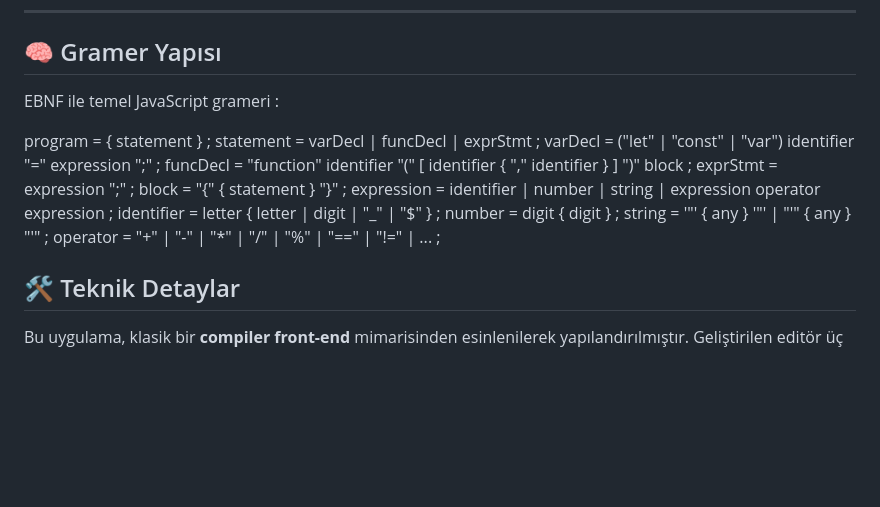
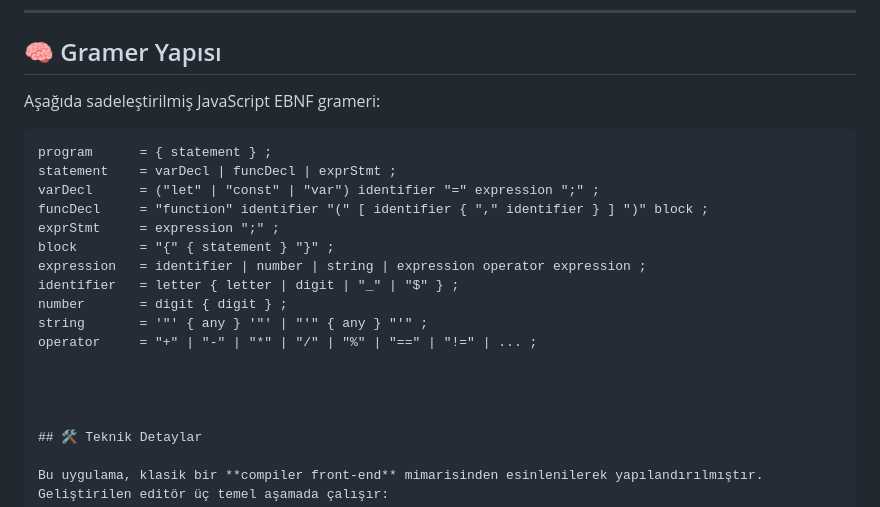
Before and after one commit to esmabilen37/js-syntax-highlighter, a Markdown page: README.md, the part around the change. Drawn GitHub-style; blank space fills up the shorter version.

````diff
--- a/README.md
+++ b/README.md
@@ -79,8 +79,9 @@ Kod editöründe kullanılan sözdizimi vurgulama renkleri:
 ---
 ## 🧠 Gramer Yapısı
 
-EBNF ile temel JavaScript grameri :
+Aşağıda sadeleştirilmiş JavaScript EBNF grameri:
 
+```ebnf
 program      = { statement } ;
 statement    = varDecl | funcDecl | exprStmt ;
 varDecl      = ("let" | "const" | "var") identifier "=" expression ";" ;
@@ -92,6 +93,7 @@ identifier   = letter { letter | digit | "_" | "$" } ;
 number       = digit { digit } ;
 string       = '"' { any } '"' | "'" { any } "'" ;
 operator     = "+" | "-" | "*" | "/" | "%" | "==" | "!=" | ... ;
+
 
 
 
````
